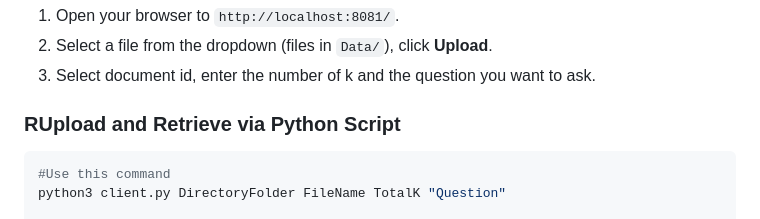
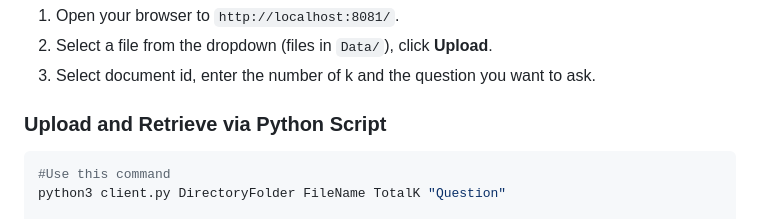
Before and after one commit to PrabuKP/RAGPrabuTeamLAB, a Markdown page: README.md, the part around the change. GitHub-like rendering.

````diff
--- a/README.md
+++ b/README.md
@@ -149,7 +149,7 @@ chmod +x upload.sh
 2. Select a file from the dropdown (files in `Data/`), click **Upload**.
 3. Select document id, enter the number of k and the question you want to ask.
 
-### RUpload and Retrieve via Python Script
+### Upload and Retrieve via Python Script
 ```bash
 #Use this command
 python3 client.py DirectoryFolder FileName TotalK "Question"
````
